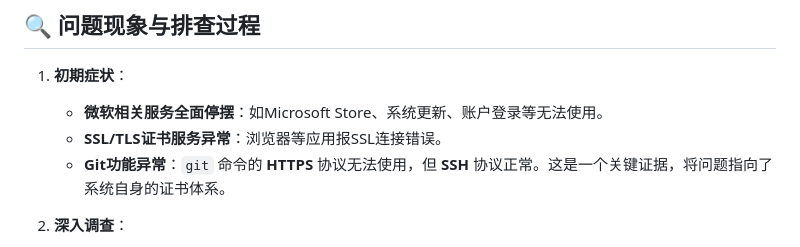
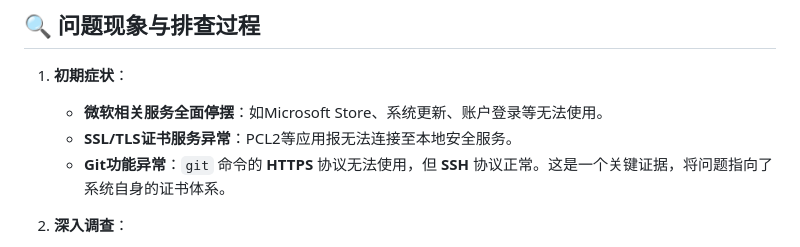
Before and after one commit to aihaoDIYlove/aihaoDIYlove.github.io, a Markdown page: articles/utf8.md, the part around the change. Rendered like a GitHub page.

Commit message:
修改文章

```diff
--- a/articles/utf8.md
+++ b/articles/utf8.md
@@ -12,7 +12,7 @@
 1. **初期症状**：
 
     * **微软相关服务全面停摆**：如Microsoft Store、系统更新、账户登录等无法使用。
-    * **SSL/TLS证书服务异常**：浏览器等应用报SSL连接错误。
+    * **SSL/TLS证书服务异常**：PCL2等应用报无法连接至本地安全服务。
     * **Git功能异常**：`git` 命令的 **HTTPS** 协议无法使用，但 **SSH** 协议正常。这是一个关键证据，将问题指向了系统自身的证书体系。
 
 2. **深入调查**：
```
